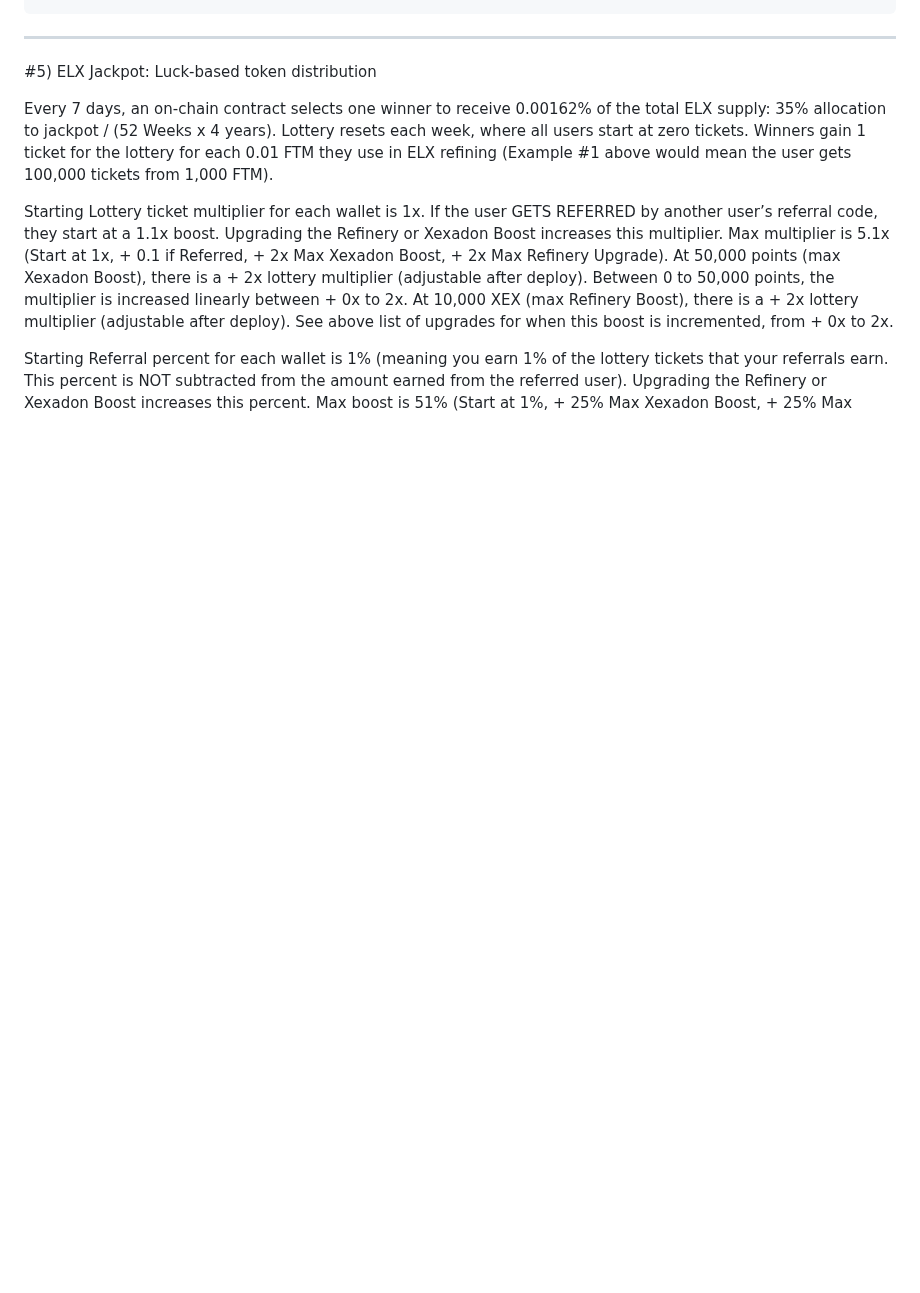
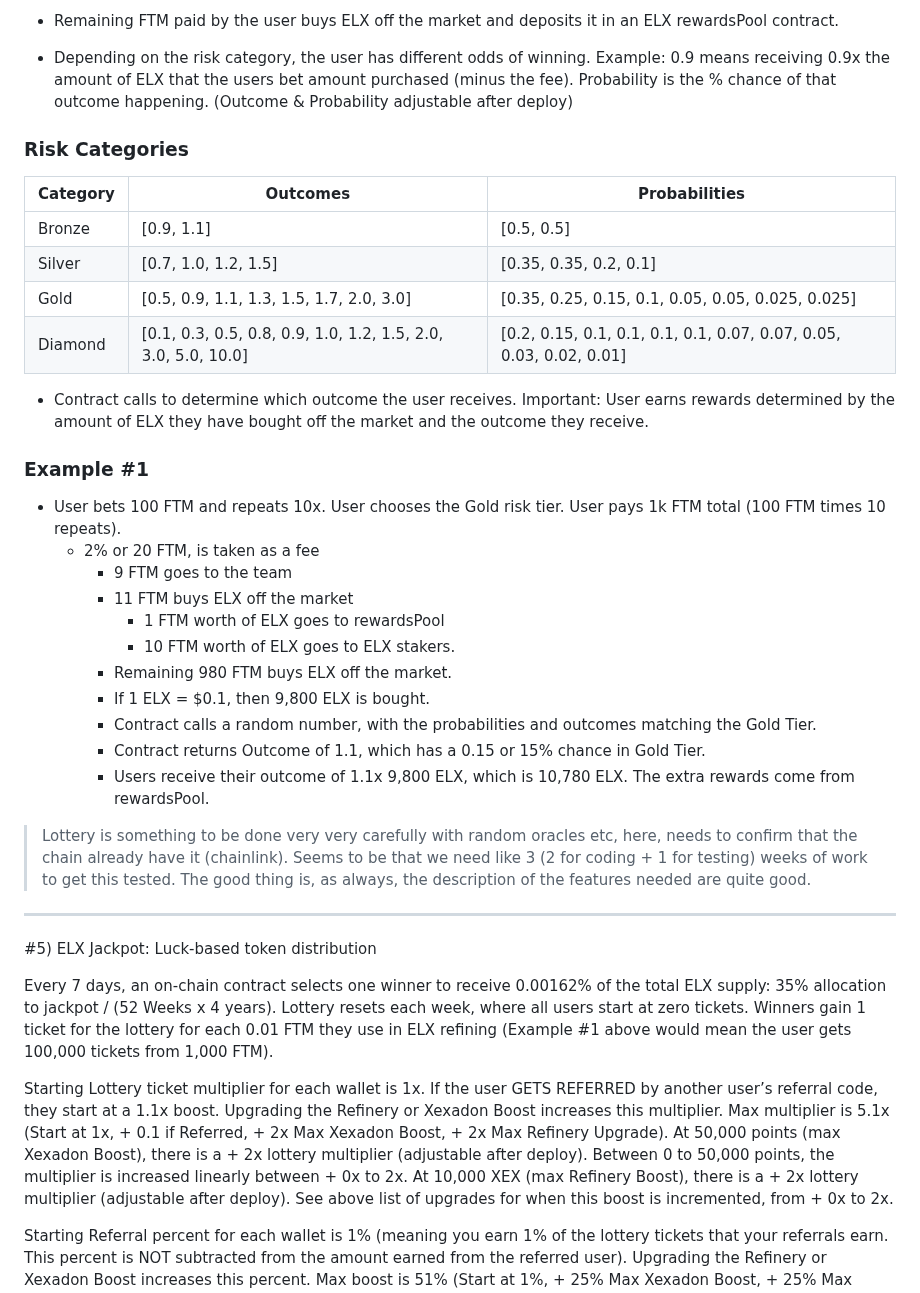
Before and after one commit to xexlabs/xex-contracts, a Markdown page: ROADMAP.md, the part around one of its changes. GitHub-like rendering; blank space fills up the shorter version.

```diff
--- a/ROADMAP.md
+++ b/ROADMAP.md
@@ -81,3 +70,47 @@ Users receive their outcome of 1.1x 9,800 ELX, which is 10,780 ELX. The extra re
+- Remaining FTM paid by the user buys ELX off the market and
+  deposits it in an ELX rewardsPool contract.
+- Depending on the risk category, the user has different odds of
+  winning. Example: 0.9 means receiving 0.9x the amount of ELX
+  that the users bet amount purchased (minus the fee). Probability
+  is the % chance of that outcome happening. (Outcome &
+  Probability adjustable after deploy)
+
+### Risk Categories
+
+| Category | Outcomes                                    | Probabilities                          |
+|----------|---------------------------------------------|----------------------------------------|
+| Bronze   | [0.9, 1.1]                                  | [0.5, 0.5]                             |
+| Silver   | [0.7, 1.0, 1.2, 1.5]                        | [0.35, 0.35, 0.2, 0.1]                 |
+| Gold     | [0.5, 0.9, 1.1, 1.3, 1.5, 1.7, 2.0, 3.0]    | [0.35, 0.25, 0.15, 0.1, 0.05, 0.05, 0.025, 0.025] |
+| Diamond  | [0.1, 0.3, 0.5, 0.8, 0.9, 1.0, 1.2, 1.5, 2.0, 3.0, 5.0, 10.0] | [0.2, 0.15, 0.1, 0.1, 0.1, 0.1, 0.07, 0.07, 0.05, 0.03, 0.02, 0.01] |
+
+- Contract calls to determine which outcome the user receives.
+  Important: User earns rewards determined by the amount of ELX
+  they have bought off the market and the outcome they receive.
+
+### Example #1
+
+- User bets 100 FTM and repeats 10x. User chooses the Gold risk
+  tier. User pays 1k FTM total (100 FTM times 10 repeats).
+    - 2% or 20 FTM, is taken as a fee
+        - 9 FTM goes to the team
+        - 11 FTM buys ELX off the market
+            - 1 FTM worth of ELX goes to rewardsPool
+            - 10 FTM worth of ELX goes to ELX stakers.
+        - Remaining 980 FTM buys ELX off the market.
+        - If 1 ELX = $0.1, then 9,800 ELX is bought.
+        - Contract calls a random number, with the probabilities
+          and outcomes matching the Gold Tier.
+        - Contract returns Outcome of 1.1, which has a 0.15 or 15%
+          chance in Gold Tier.
+        - Users receive their outcome of 1.1x 9,800 ELX, which is
+          10,780 ELX. The extra rewards come from rewardsPool.
+
+> Lottery is something to be done very very carefully with random
+> oracles etc, here, needs to confirm that the chain already have
+> it (chainlink). Seems to be that we need like 3 (2 for coding + 1
+> for testing) weeks of work to get this tested. The good thing is,
+> as always, the description of the features needed are quite good.
 
 ---
 
```
Also changed, not shown: other parts of ROADMAP.md (+63 -74 lines).
